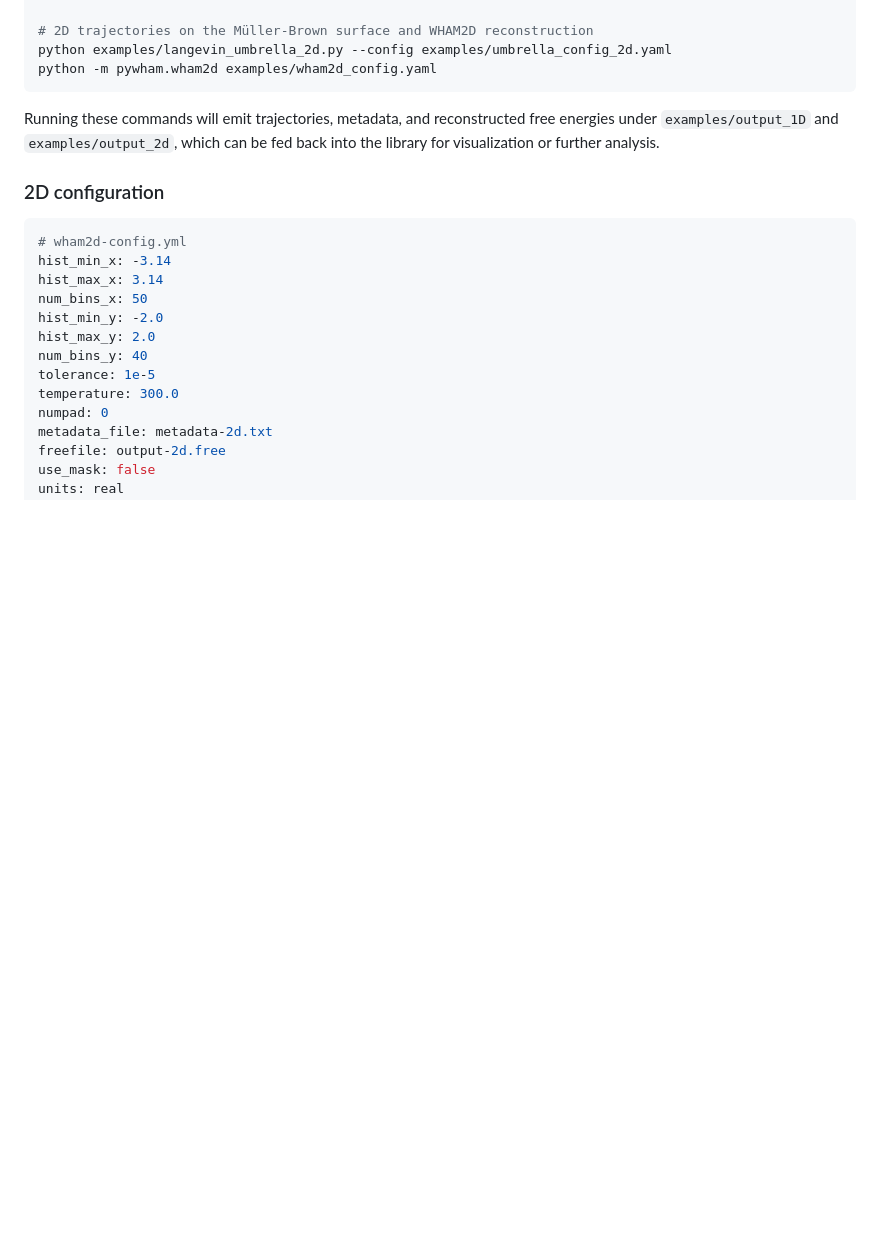
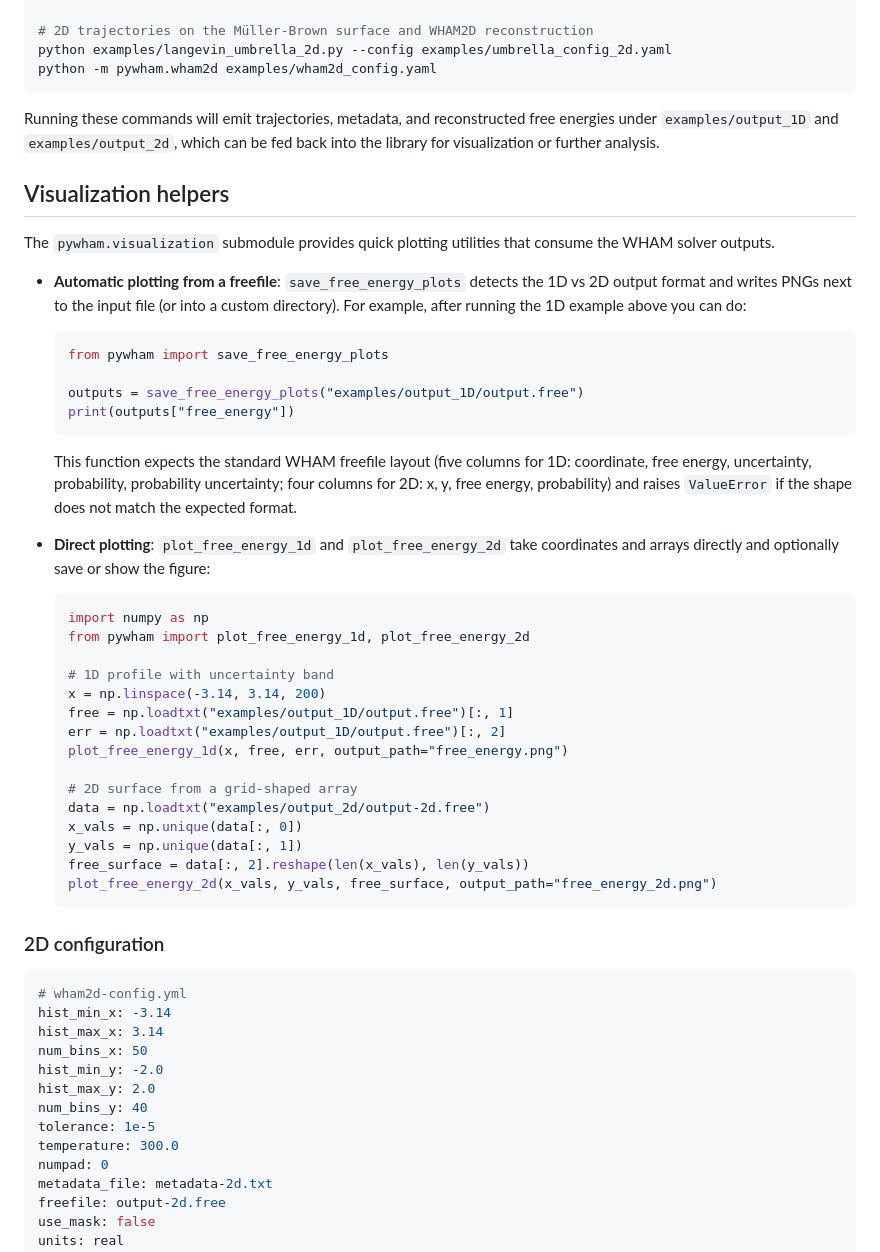
Before and after one commit to arminshzd/pyWHAM, a Markdown page: README.md, the part around the change. Rendered like a GitHub page; blank space fills up the shorter version.

Commit message:
Document visualization helpers

````diff
--- a/README.md
+++ b/README.md
@@ -67,6 +67,48 @@ Running these commands will emit trajectories, metadata, and reconstructed free
 energies under `examples/output_1D` and `examples/output_2d`, which can be fed
 back into the library for visualization or further analysis.
 
+## Visualization helpers
+
+The `pywham.visualization` submodule provides quick plotting utilities that
+consume the WHAM solver outputs.
+
+- **Automatic plotting from a freefile**: ``save_free_energy_plots`` detects the
+  1D vs 2D output format and writes PNGs next to the input file (or into a
+  custom directory). For example, after running the 1D example above you can do:
+
+  ```python
+  from pywham import save_free_energy_plots
+
+  outputs = save_free_energy_plots("examples/output_1D/output.free")
+  print(outputs["free_energy"])
+  ```
+
+  This function expects the standard WHAM freefile layout (five columns for 1D:
+  coordinate, free energy, uncertainty, probability, probability uncertainty;
+  four columns for 2D: x, y, free energy, probability) and raises
+  ``ValueError`` if the shape does not match the expected format.
+
+- **Direct plotting**: ``plot_free_energy_1d`` and ``plot_free_energy_2d`` take
+  coordinates and arrays directly and optionally save or show the figure:
+
+  ```python
+  import numpy as np
+  from pywham import plot_free_energy_1d, plot_free_energy_2d
+
+  # 1D profile with uncertainty band
+  x = np.linspace(-3.14, 3.14, 200)
+  free = np.loadtxt("examples/output_1D/output.free")[:, 1]
+  err = np.loadtxt("examples/output_1D/output.free")[:, 2]
+  plot_free_energy_1d(x, free, err, output_path="free_energy.png")
+
+  # 2D surface from a grid-shaped array
+  data = np.loadtxt("examples/output_2d/output-2d.free")
+  x_vals = np.unique(data[:, 0])
+  y_vals = np.unique(data[:, 1])
+  free_surface = data[:, 2].reshape(len(x_vals), len(y_vals))
+  plot_free_energy_2d(x_vals, y_vals, free_surface, output_path="free_energy_2d.png")
+  ```
+
 ### 2D configuration
 
 ```yaml
````
